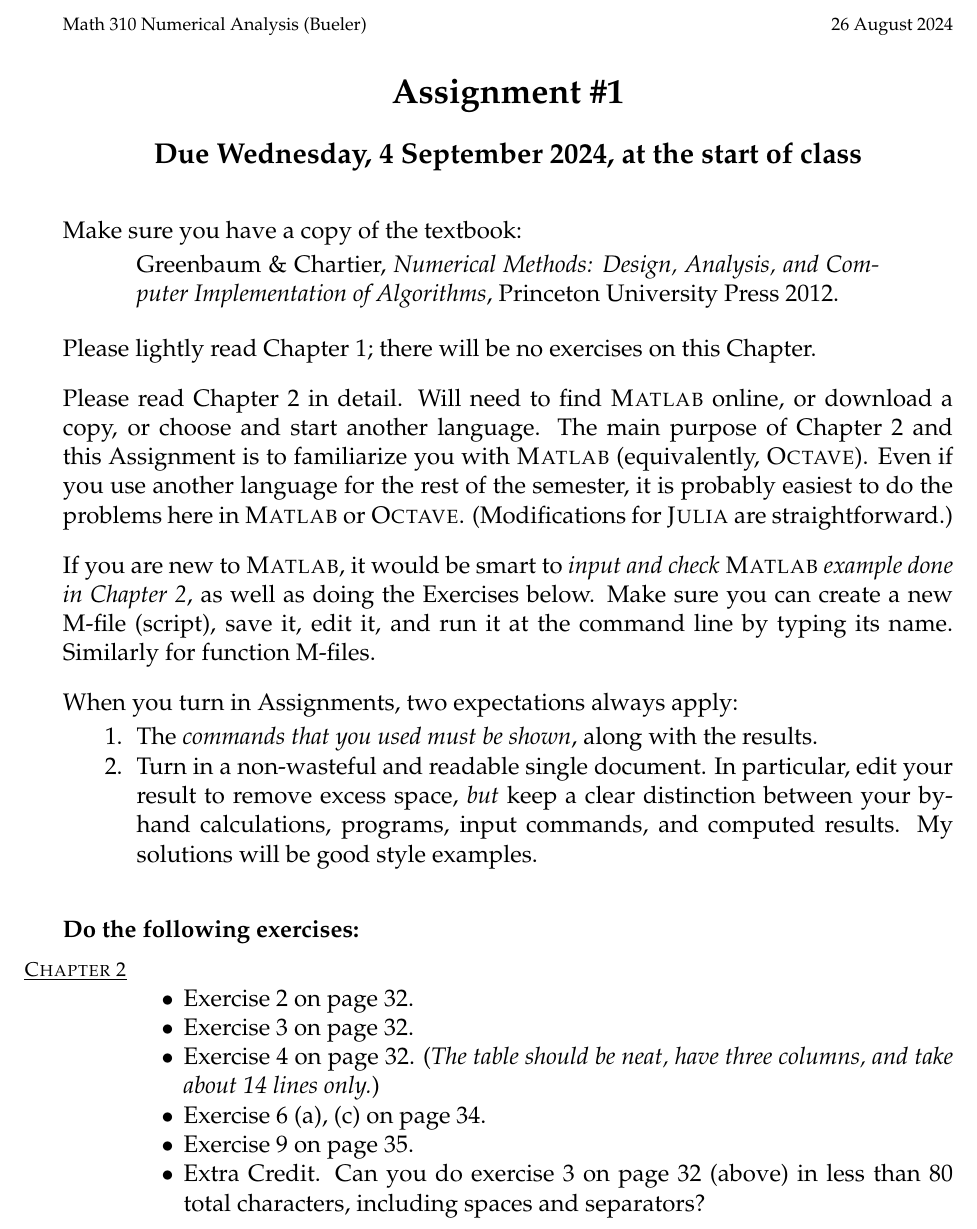
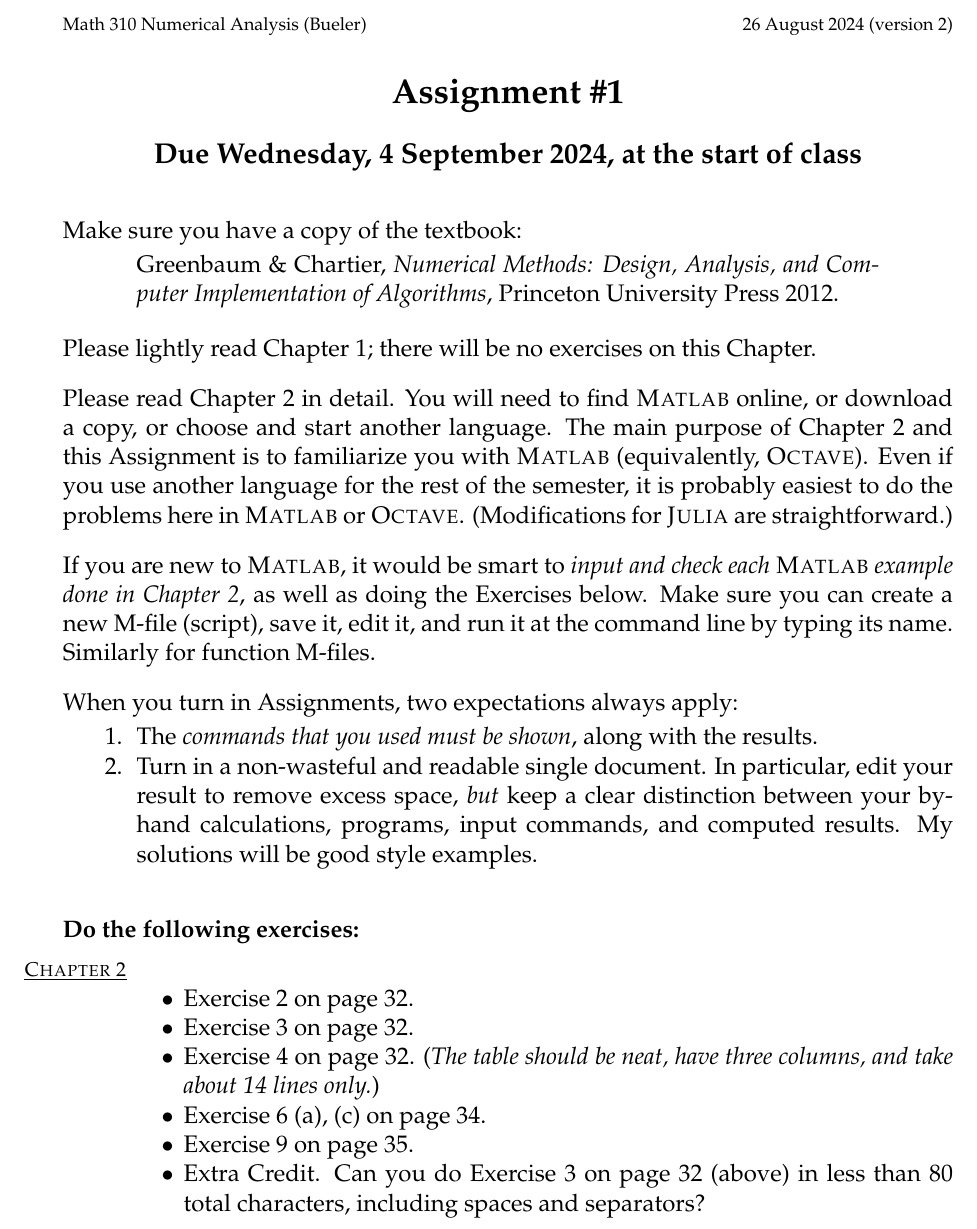
Before and after one commit to bueler/numerical, a LaTeX problem sheet (assets/homework/F24/A1.tex): part of the page, cut so that both start at the same text. Compiled offline with pdfLaTeX.

Commit message:
fix some minor typos

```diff
--- a/assets/homework/F24/A1.tex
+++ b/assets/homework/F24/A1.tex
@@ -76,7 +76,7 @@ width=#3in]{#1.eps}}
 
 
 \begin{document}
-\scriptsize \noindent Math 310 Numerical Analysis (Bueler) \hfill 26 August 2024
+\scriptsize \noindent Math 310 Numerical Analysis (Bueler) \hfill 26 August 2024 (version 2)
 \normalsize
 
 \medskip\bigskip
@@ -102,10 +102,10 @@ Greenbaum \& Chartier, \emph{Numerical Methods: Design, Analysis, and Computer I
 \noindent Please lightly read Chapter 1; there will be no exercises on this Chapter.
 
 \bigskip
-\noindent Please read Chapter 2 in detail.  Will need to find \Matlab online, or download a copy, or choose and start another language.  The main purpose of Chapter 2 and this Assignment is to familiarize you with \Matlab (equivalently, \Octave).  Even if you use another language for the rest of the semester, it is probably easiest to do the problems here in \Matlab or \Octave.  (Modifications for \Julia are straightforward.)
+\noindent Please read Chapter 2 in detail.  You will need to find \Matlab online, or download a copy, or choose and start another language.  The main purpose of Chapter 2 and this Assignment is to familiarize you with \Matlab (equivalently, \Octave).  Even if you use another language for the rest of the semester, it is probably easiest to do the problems here in \Matlab or \Octave.  (Modifications for \Julia are straightforward.)
 
 \bigskip
-\noindent If you are new to \Matlab, it would be smart to \emph{input and check \Matlab example done in Chapter 2}, as well as doing the Exercises below.  Make sure you can create a new M-file (script), save it, edit it, and run it at the command line by typing its name.  Similarly for function M-files.
+\noindent If you are new to \Matlab, it would be smart to \emph{input and check each \Matlab example done in Chapter 2}, as well as doing the Exercises below.  Make sure you can create a new M-file (script), save it, edit it, and run it at the command line by typing its name.  Similarly for function M-files.
 
 \bigskip
 \noindent When you turn in Assignments, two expectations always apply:
@@ -129,7 +129,7 @@ Greenbaum \& Chartier, \emph{Numerical Methods: Design, Analysis, and Computer I
     \item Exercise 4 on page 32. (\emph{The table should be neat, have three columns, and take about 14 lines only.})
     \item Exercise 6 (a), (c) on page 34.
     \item Exercise 9 on page 35.
-    \item Extra Credit.  Can you do exercise 3 on page 32 (above) in less than 80 total characters, including spaces and separators?
+    \item Extra Credit.  Can you do Exercise 3 on page 32 (above) in less than 80 total characters, including spaces and separators?
     \end{itemize}
 \end{enumerate}
 
```
Also changed, not shown: assets/homework/F24/A1.pdf.
